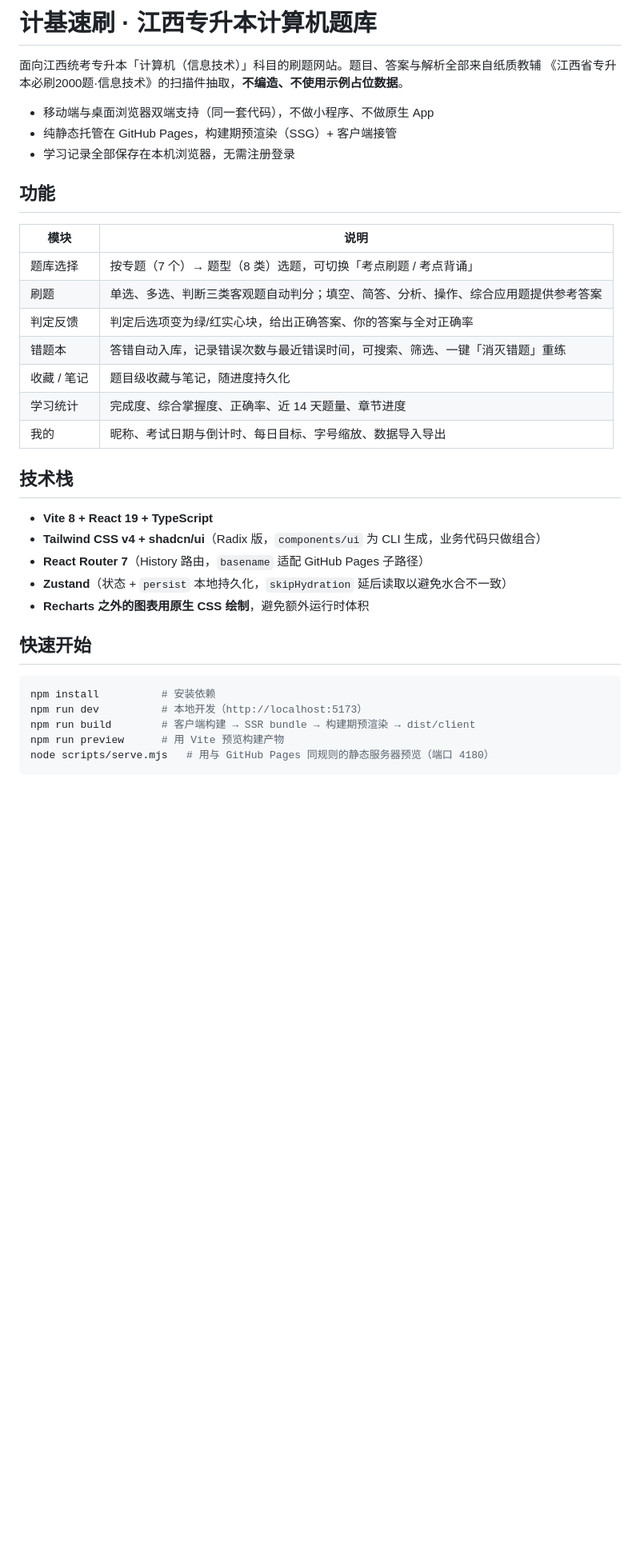
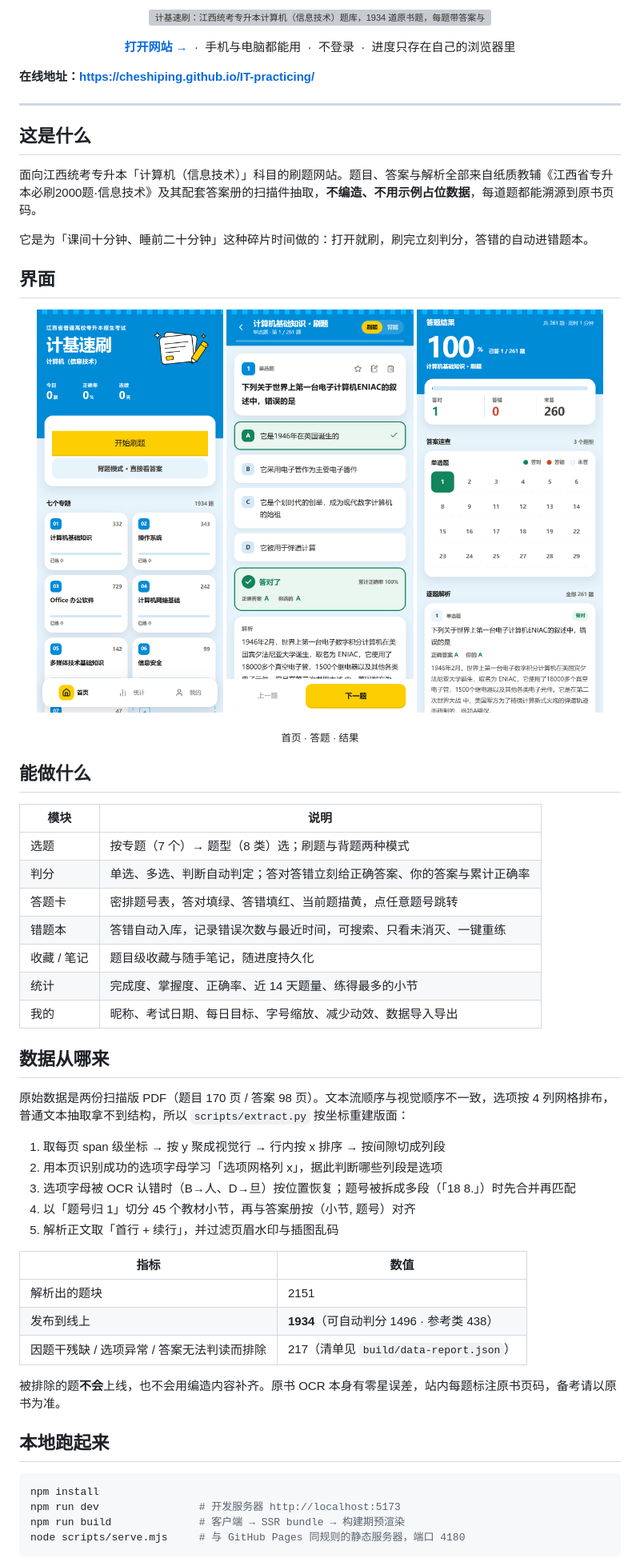
Before and after one commit to CheShiping/IT-practicing, a Markdown page: README.md, the part around one of its changes. Shown at 80% size. Rendered like a GitHub page; pictures changed too: assets/readme/shot-home.png (added), assets/readme/shot-quiz.png (added), assets/readme/shot-result.png (added); blank space fills up the shorter version; grey boxes are pictures that could not be loaded.

````diff
--- a/README.md
+++ b/README.md
@@ -1,39 +1,70 @@
-# 计基速刷 · 江西专升本计算机题库
+<p align="center">
+  <img src="./assets/readme/hero.svg" width="100%" alt="计基速刷：江西统考专升本计算机（信息技术）题库，1934 道原书题，每题带答案与解析">
+</p>
 
-面向江西统考专升本「计算机（信息技术）」科目的刷题网站。题目、答案与解析全部来自纸质教辅
-《江西省专升本必刷2000题·信息技术》的扫描件抽取，**不编造、不使用示例占位数据**。
+<p align="center">
+  <a href="https://cheshiping.github.io/IT-practicing/"><b>打开网站 →</b></a>
+  &nbsp;·&nbsp; 手机与电脑都能用
+  &nbsp;·&nbsp; 不登录
+  &nbsp;·&nbsp; 进度只存在自己的浏览器里
+</p>
 
-- 移动端与桌面浏览器双端支持（同一套代码），不做小程序、不做原生 App
-- 纯静态托管在 GitHub Pages，构建期预渲染（SSG）+ 客户端接管
-- 学习记录全部保存在本机浏览器，无需注册登录
+**在线地址：<https://cheshiping.github.io/IT-practicing/>**
 
-## 功能
+---
+
+## 这是什么
+
+面向江西统考专升本「计算机（信息技术）」科目的刷题网站。题目、答案与解析全部来自纸质教辅《江西省专升本必刷2000题·信息技术》及其配套答案册的扫描件抽取，**不编造、不用示例占位数据**，每道题都能溯源到原书页码。
+
+它是为「课间十分钟、睡前二十分钟」这种碎片时间做的：打开就刷，刷完立刻判分，答错的自动进错题本。
+
+## 界面
+
+<p align="center">
+  <img src="./assets/readme/shot-home.png" width="31%" alt="首页：天蓝封面、今日读数与七个专题">
+  <img src="./assets/readme/shot-quiz.png" width="31%" alt="答题页：题干卡片、白卡选项、判定与解析">
+  <img src="./assets/readme/shot-result.png" width="31%" alt="结果页：正确率、答案速查表与逐题解析">
+</p>
+
+<p align="center"><sub>首页 · 答题 · 结果</sub></p>
+
+## 能做什么
 
 | 模块 | 说明 |
 |---|---|
-| 题库选择 | 按专题（7 个）→ 题型（8 类）选题，可切换「考点刷题 / 考点背诵」 |
-| 刷题 | 单选、多选、判断三类客观题自动判分；填空、简答、分析、操作、综合应用题提供参考答案 |
-| 判定反馈 | 判定后选项变为绿/红实心块，给出正确答案、你的答案与全对正确率 |
-| 错题本 | 答错自动入库，记录错误次数与最近错误时间，可搜索、筛选、一键「消灭错题」重练 |
-| 收藏 / 笔记 | 题目级收藏与笔记，随进度持久化 |
-| 学习统计 | 完成度、综合掌握度、正确率、近 14 天题量、章节进度 |
-| 我的 | 昵称、考试日期与倒计时、每日目标、字号缩放、数据导入导出 |
+| 选题 | 按专题（7 个）→ 题型（8 类）选；刷题与背题两种模式 |
+| 判分 | 单选、多选、判断自动判定；答对答错立刻给正确答案、你的答案与累计正确率 |
+| 答题卡 | 密排题号表，答对填绿、答错填红、当前题描黄，点任意题号跳转 |
+| 错题本 | 答错自动入库，记录错误次数与最近时间，可搜索、只看未消灭、一键重练 |
+| 收藏 / 笔记 | 题目级收藏与随手笔记，随进度持久化 |
+| 统计 | 完成度、掌握度、正确率、近 14 天题量、练得最多的小节 |
+| 我的 | 昵称、考试日期、每日目标、字号缩放、减少动效、数据导入导出 |
 
-## 技术栈
+## 数据从哪来
 
-- **Vite 8 + React 19 + TypeScript**
-- **Tailwind CSS v4 + shadcn/ui**（Radix 版，`components/ui` 为 CLI 生成，业务代码只做组合）
-- **React Router 7**（History 路由，`basename` 适配 GitHub Pages 子路径）
-- **Zustand**（状态 + `persist` 本地持久化，`skipHydration` 延后读取以避免水合不一致）
-- **Recharts 之外的图表用原生 CSS 绘制**，避免额外运行时体积
+原始数据是两份扫描版 PDF（题目 170 页 / 答案 98 页）。文本流顺序与视觉顺序不一致，选项按 4 列网格排布，普通文本抽取拿不到结构，所以 `scripts/extract.py` 按坐标重建版面：
 
-## 快速开始
+1. 取每页 span 级坐标 → 按 y 聚成视觉行 → 行内按 x 排序 → 按间隙切成列段
+2. 用本页识别成功的选项字母学习「选项网格列 x」，据此判断哪些列段是选项
+3. 选项字母被 OCR 认错时（B→人、D→旦）按位置恢复；题号被拆成多段（「18 8.」）时先合并再匹配
+4. 以「题号归 1」切分 45 个教材小节，再与答案册按（小节, 题号）对齐
+5. 解析正文取「首行 + 续行」，并过滤页眉水印与插图乱码
+
+| 指标 | 数值 |
+|---|---|
+| 解析出的题块 | 2151 |
+| 发布到线上 | **1934**（可自动判分 1496 · 参考类 438） |
+| 因题干残缺 / 选项异常 / 答案无法判读而排除 | 217（清单见 `build/data-report.json`） |
+
+被排除的题**不会**上线，也不会用编造内容补齐。原书 OCR 本身有零星误差，站内每题标注原书页码，备考请以原书为准。
+
+## 本地跑起来
 
 ```bash
-npm install          # 安装依赖
-npm run dev          # 本地开发（http://localhost:5173）
-npm run build        # 客户端构建 → SSR bundle → 构建期预渲染 → dist/client
-npm run preview      # 用 Vite 预览构建产物
-node scripts/serve.mjs   # 用与 GitHub Pages 同规则的静态服务器预览（端口 4180）
+npm install
+npm run dev                # 开发服务器 http://localhost:5173
+npm run build              # 客户端 → SSR bundle → 构建期预渲染
+node scripts/serve.mjs     # 与 GitHub Pages 同规则的静态服务器，端口 4180
 ```
 
````
Also changed, not shown: other parts of README.md (+38 -56 lines), 11 other files.
